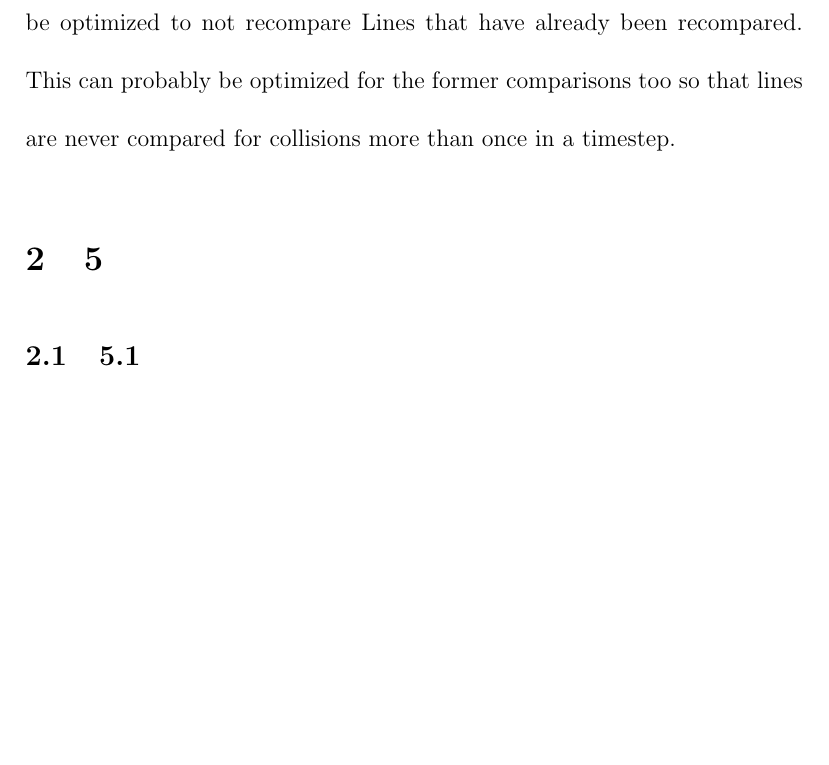
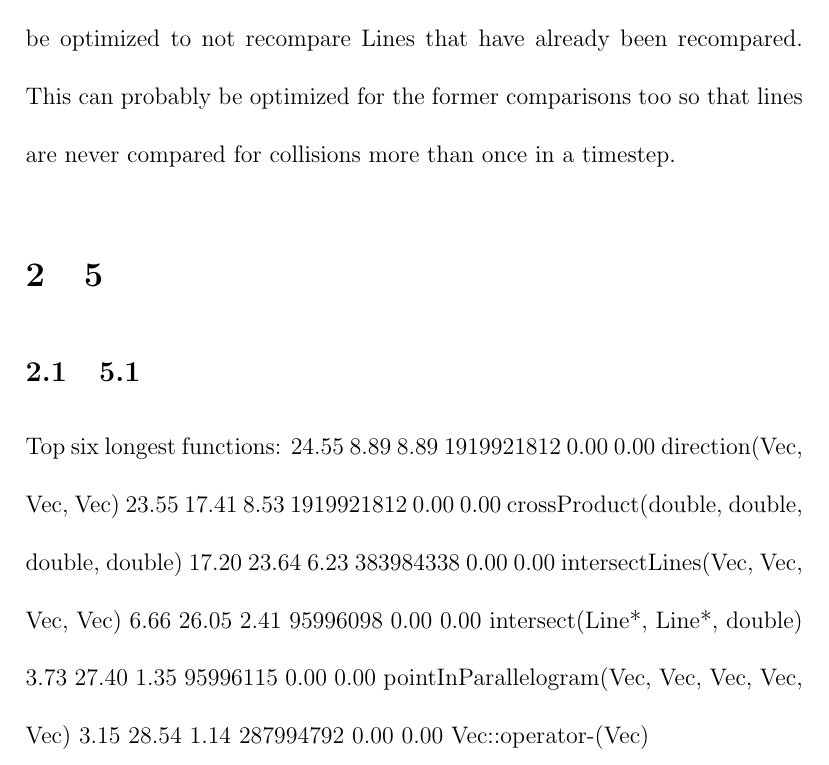
Before and after one commit to albertyw/6.172, a LaTeX document (writeup.tex): part of page 5 of 5 before the commit and part of page 5 of 6 after it, cut so that both start at the same text, the shorter picture padded with empty space. Compiled offline with pdfLaTeX.

```diff
--- a/writeup.tex
+++ b/writeup.tex
@@ -103,6 +103,16 @@
 
 \section{5}
 \subsection{5.1}
+Top six longest functions:
+  24.55      8.89     8.89 1919921812     0.00     0.00  direction(Vec, Vec, Vec)
+  23.55     17.41     8.53 1919921812     0.00     0.00  crossProduct(double, double, double, double)
+  17.20     23.64     6.23 383984338     0.00     0.00  intersectLines(Vec, Vec, Vec, Vec)
+   6.66     26.05     2.41 95996098     0.00     0.00  intersect(Line*, Line*, double)
+   3.73     27.40     1.35 95996115     0.00     0.00  pointInParallelogram(Vec, Vec, Vec, Vec, Vec)
+   3.15     28.54     1.14 287994792     0.00     0.00  Vec::operator-(Vec)
+
+
+\subsection{5.2}
 
 
 \end{document}
```
Also changed, not shown: 1 other file.
